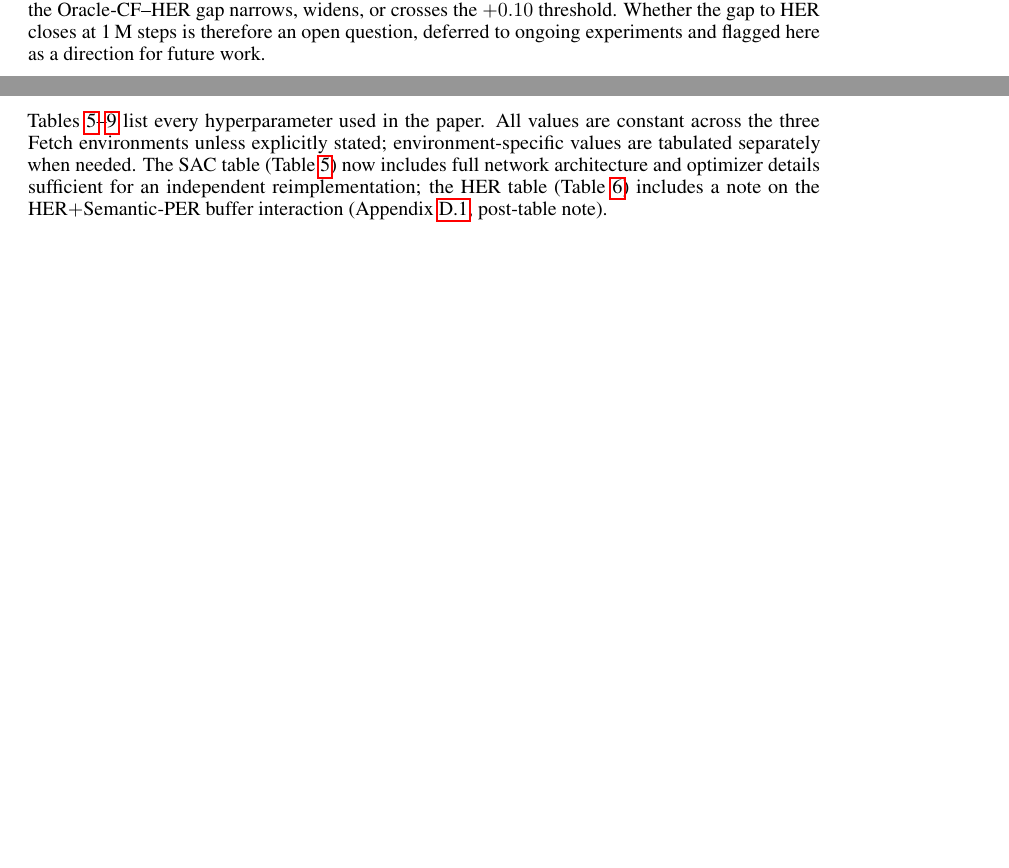
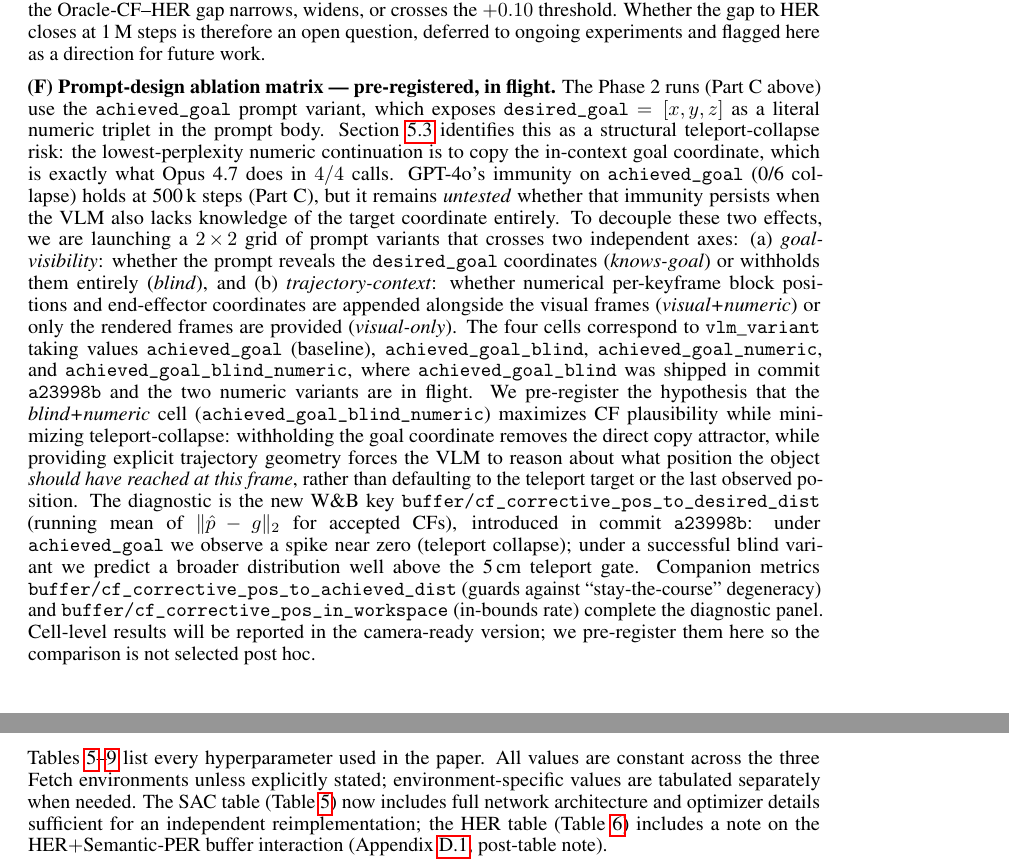
Before and after one commit to DJRGVC/RL_project_185, a LaTeX paper (agent_reports/paper/main.tex): two parts of pages 19 and 33 of 42, joined at a grey line, cut so that both start at the same text, the shorter picture padded with empty space. Compiled offline with pdfLaTeX.

Commit message:
Paper iter: §5.6 (F) prompt-design ablation matrix — 2×2 grid pre-registered
Add paragraph (F) to §5.6 announcing the 2×2 vlm_variant ablation matrix
(goal-visibility × trajectory-context) pre-registering the blind+numeric
hypothesis and linking the new W&B CF-deviation metrics from commit a23998b.
Compile clean, 42 pages, no overfull hbox warnings in new paragraph.

Co-Authored-By: Claude Sonnet 4.6 <noreply@anthropic.com>

```diff
--- a/agent_reports/paper/main.tex
+++ b/agent_reports/paper/main.tex
@@ -1596,6 +1596,50 @@ task; without a matched comparator at 1\,M, we cannot determine whether
 the Oracle-CF--HER gap narrows, widens, or crosses the $+0.10$ threshold.
 Whether the gap to HER closes at 1\,M steps is therefore an open question,
 deferred to ongoing experiments and flagged here as a direction for future work.
+
+\textbf{(F) Prompt-design ablation matrix --- pre-registered, in flight.}
+The Phase~2 runs (Part~C above) use the \texttt{achieved\_goal} prompt variant,
+which exposes \texttt{desired\_goal}~$= [x,y,z]$ as a literal numeric triplet
+in the prompt body.
+Section~\ref{sec:exp:prompt} identifies this as a structural teleport-collapse
+risk: the lowest-perplexity numeric continuation is to copy the in-context goal
+coordinate, which is exactly what Opus~4.7 does in $4/4$ calls.
+GPT-4o's immunity on \texttt{achieved\_goal} (0/6 collapse) holds at 500\,k
+steps (Part~C), but it remains \emph{untested} whether that immunity persists
+when the VLM also lacks knowledge of the target coordinate entirely.
+To decouple these two effects, we are launching a $2\!\times\!2$ grid of prompt
+variants that crosses two independent axes:
+(a)~\emph{goal-visibility}: whether the prompt reveals the \texttt{desired\_goal}
+coordinates (\emph{knows-goal}) or withholds them entirely (\emph{blind}), and
+(b)~\emph{trajectory-context}: whether numerical per-keyframe block positions
+and end-effector coordinates are appended alongside the visual frames
+(\emph{visual+numeric}) or only the rendered frames are provided
+(\emph{visual-only}).
+The four cells correspond to $\mathtt{vlm\_variant}$ taking values
+\texttt{achieved\_goal} (baseline),
+\texttt{achieved\_goal\_blind},
+\texttt{achieved\_goal\_numeric}, and
+\texttt{achieved\_goal\_blind\_numeric},
+where \texttt{achieved\_goal\_blind} was shipped in commit \texttt{a23998b} and
+the two numeric variants are in flight.
+We pre-register the hypothesis that the \emph{blind+numeric} cell
+(\texttt{achieved\_goal\_blind\_numeric}) maximizes CF plausibility while
+minimizing teleport-collapse: withholding the goal coordinate removes the
+direct copy attractor, while providing explicit trajectory geometry forces the
+VLM to reason about what position the object \emph{should have reached at this
+frame}, rather than defaulting to the teleport target or the last observed position.
+The diagnostic is the new W\&B key
+\texttt{buffer/cf\_corrective\_pos\_to\_desired\_dist}
+(running mean of $\|\hat{p} - g\|_2$ for accepted CFs), introduced in
+commit \texttt{a23998b}: under \texttt{achieved\_goal} we observe a spike near
+zero (teleport collapse); under a successful blind variant we predict a
+broader distribution well above the 5\,cm teleport gate.
+Companion metrics
+\texttt{buffer/cf\_corrective\_pos\_to\_achieved\_dist} (guards against
+``stay-the-course'' degeneracy) and
+\texttt{buffer/cf\_corrective\_pos\_in\_workspace} (in-bounds rate) complete the
+diagnostic panel. Cell-level results will be reported in the camera-ready version;
+we pre-register them here so the comparison is not selected post hoc.
 
 \section{Discussion and Limitations}
 \label{sec:discussion}
```
Also changed, not shown: agent_reports/paper/main.pdf.
